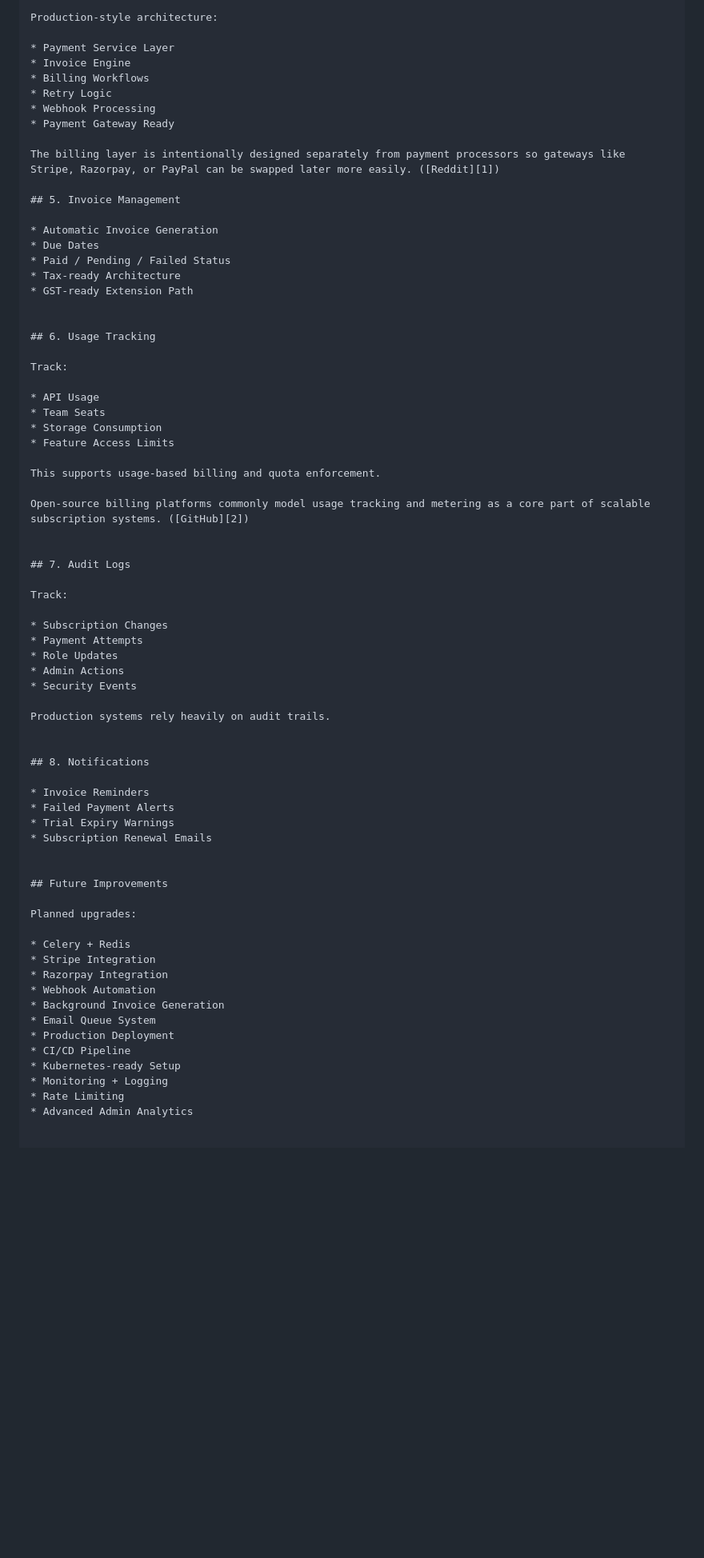
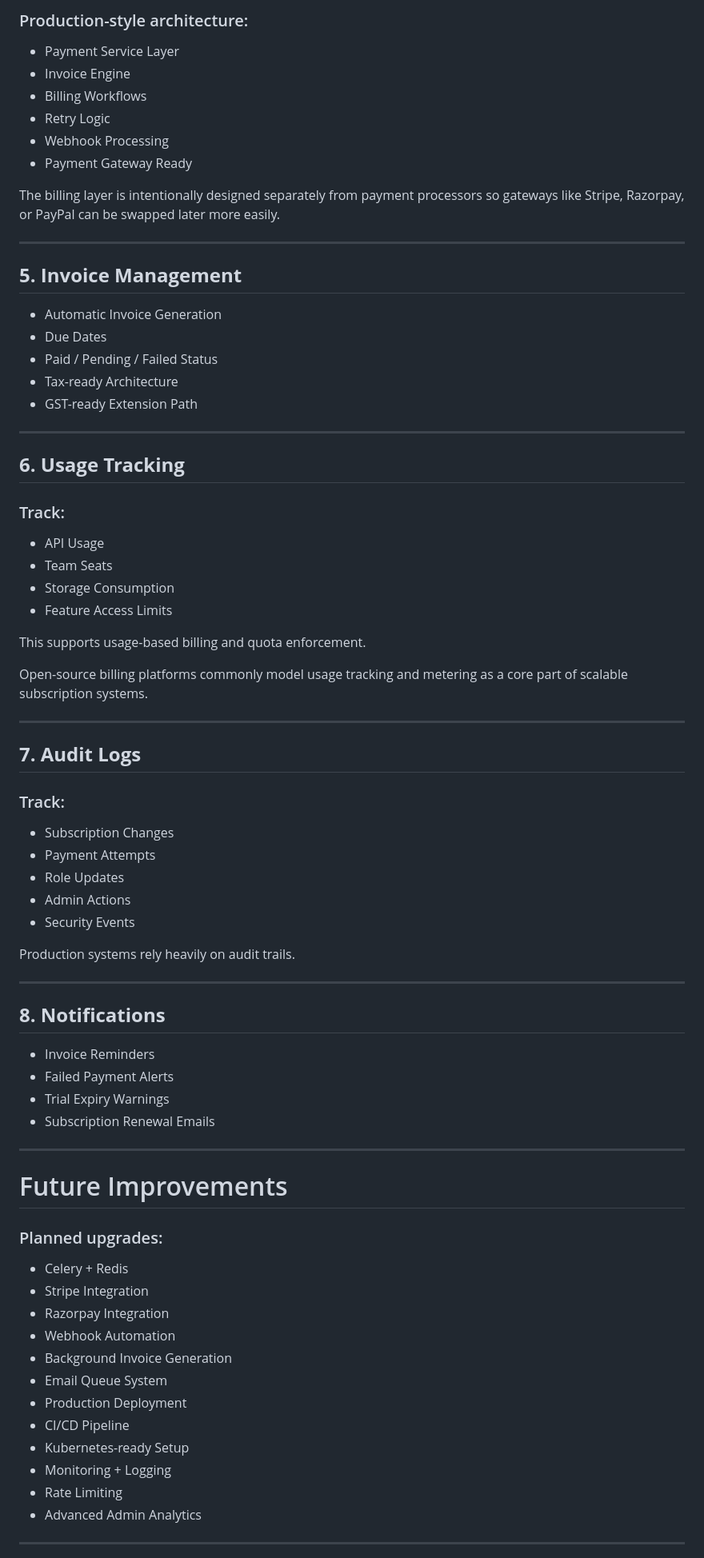
Before and after one commit to JAY-822005/saas-subscription-billing, a Markdown page: README.md, the part around one of its changes. Shown at 80% size. Drawn GitHub-style; blank space fills up the shorter version.

```diff
--- a/README.md
+++ b/README.md
@@ -126,5 +131,5 @@ Features:
 
-Production-style architecture:
+### Production-style architecture:
 
 * Payment Service Layer
 * Invoice Engine
@@ -133,9 +138,11 @@ Production-style architecture:
 * Webhook Processing
 * Payment Gateway Ready
 
-The billing layer is intentionally designed separately from payment processors so gateways like Stripe, Razorpay, or PayPal can be swapped later more easily. ([Reddit][1])
+The billing layer is intentionally designed separately from payment processors so gateways like Stripe, Razorpay, or PayPal can be swapped later more easily.
 
-## 5. Invoice Management
+---
+
+## **5. Invoice Management**
 
 * Automatic Invoice Generation
 * Due Dates
@@ -143,10 +150,11 @@ The billing layer is intentionally designed separately from payment processors s
 * Tax-ready Architecture
 * GST-ready Extension Path
 
+---
 
-## 6. Usage Tracking
+## **6. Usage Tracking**
 
-Track:
+### Track:
 
 * API Usage
 * Team Seats
@@ -155,12 +163,13 @@ Track:
 
 This supports usage-based billing and quota enforcement.
 
-Open-source billing platforms commonly model usage tracking and metering as a core part of scalable subscription systems. ([GitHub][2])
+Open-source billing platforms commonly model usage tracking and metering as a core part of scalable subscription systems.
 
+---
 
-## 7. Audit Logs
+## **7. Audit Logs**
 
-Track:
+### Track:
 
 * Subscription Changes
 * Payment Attempts
@@ -170,18 +179,20 @@ Track:
 
 Production systems rely heavily on audit trails.
 
+---
 
-## 8. Notifications
+## **8. Notifications**
 
 * Invoice Reminders
 * Failed Payment Alerts
 * Trial Expiry Warnings
 * Subscription Renewal Emails
 
+---
 
-## Future Improvements
+# Future Improvements
 
-Planned upgrades:
+### Planned upgrades:
 
 * Celery + Redis
 * Stripe Integration
@@ -196,4 +207,5 @@ Planned upgrades:
 * Rate Limiting
 * Advanced Admin Analytics
 
+---
 
```
Also changed, not shown: other parts of README.md (+47 -43 lines).
